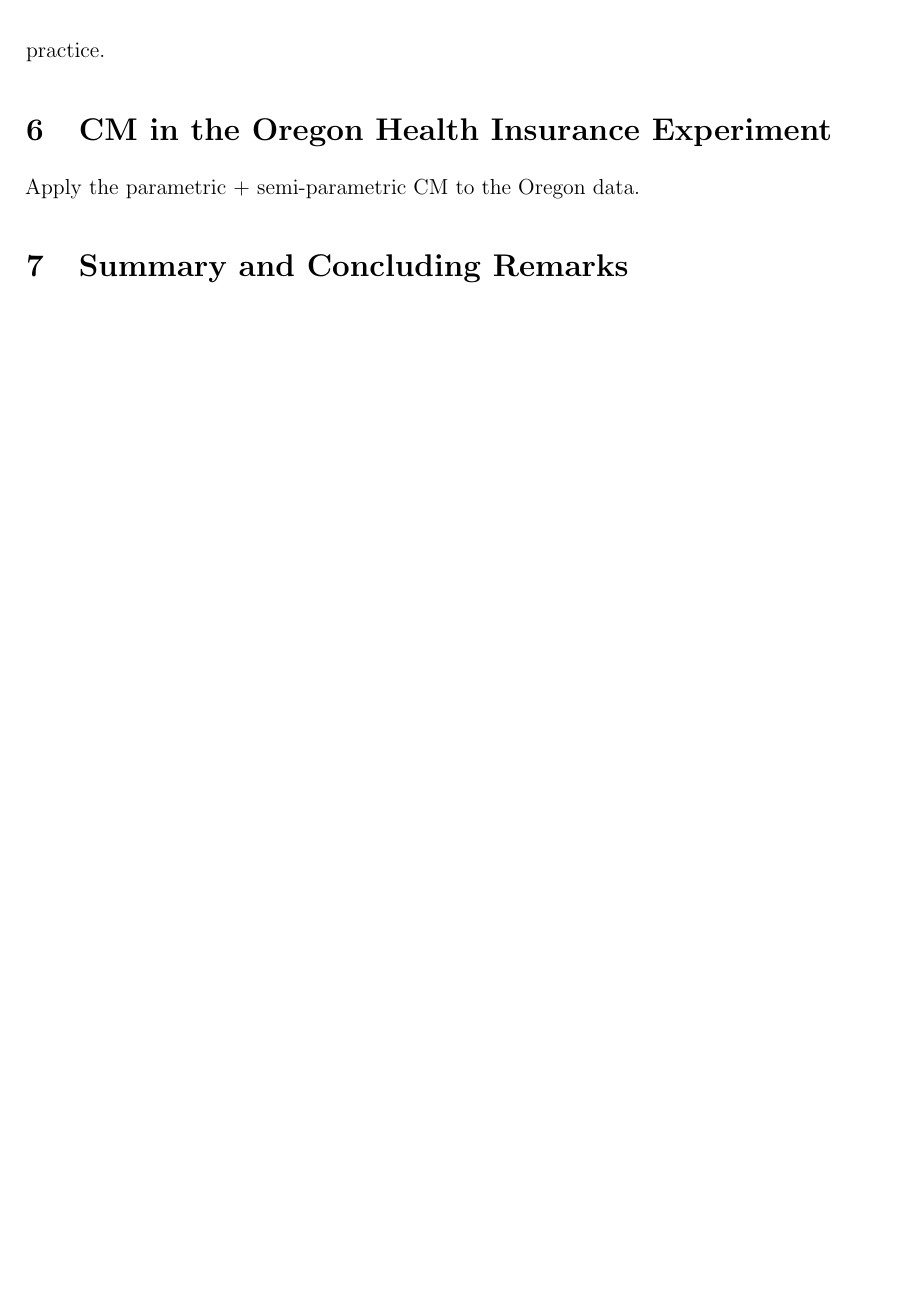
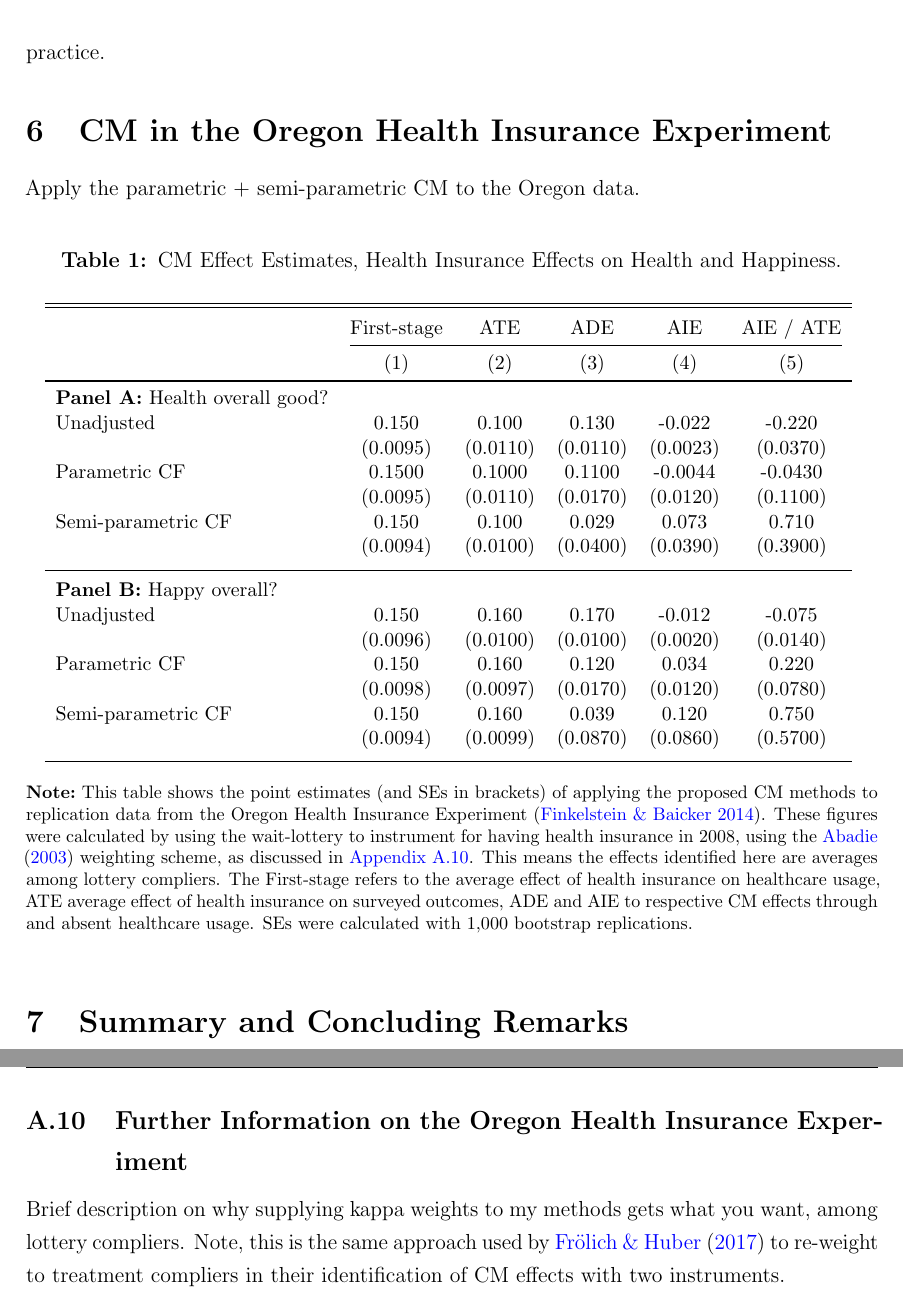
Before and after one commit to shoganhennessy/mediation-natural-experiment, a LaTeX paper (text/paper.tex, which reads text/sections/07-oregon.tex, text/sections/10-appendix.tex): part of page 28 of 47 before the commit and two parts of pages 28 and 48 of 48 after it, the two joined at a grey line, cut so that both start at the same text, the shorter picture padded with empty space. The pictures show the PDF file text/paper.pdf that the author committed with the source.

Commit message:
Simple LTeX table writing next.

```diff
--- a/text/sections/07-oregon.tex
+++ b/text/sections/07-oregon.tex
@@ -2,3 +2,34 @@
 \label{sec:oregon}
 
 Apply the parametric $+$ semi-parametric CM to the Oregon data.
+
+
+\begin{table}[!htbp]
+    \singlespacing
+    \centering
+    \small
+    \caption{CM Effect Estimates, Health Insurance Effects on Health and Happiness.}
+    \begin{tabular}{l c c c c c}
+        \\[-1.8ex]\hline \hline \\[-1.8ex]
+        & First-stage & ATE & ADE & AIE & AIE / ATE \\
+        \cmidrule(lr){2-6}
+        & (1) & (2) & (3) & (4) & (5) \\
+        \midrule
+        \multicolumn{1}{l}{\textbf{Panel A:} Health overall good?} \\
+        \input{sections/tables/cm-oregon-health.tex}
+        \\[-1.8ex]\hline \\[-1.8ex]
+        \multicolumn{1}{l}{\textbf{Panel B:} Happy overall?} \\
+        \input{sections/tables/cm-oregon-happy.tex}
+        \\[-1.8ex]\hline \\[-1.8ex]
+    \end{tabular}
+    \vspace{-0.125cm}
+    \label{tab:cm-oregon}
+    \justify
+    \footnotesize
+    \textbf{Note:}
+    This table shows the point estimates (and SEs in brackets) of applying the proposed CM methods to replication data from the Oregon Health Insurance Experiment \citep{icspr2014oregon}.
+    These figures were calculated by using the wait-lottery to instrument for having health insurance in 2008, using the \cite{abadie2003semiparametric} weighting scheme, as discussed in \aref{appendix:oregon}.
+    This means the effects identified here are averages among lottery compliers.
+    The First-stage refers to the average effect of health insurance on healthcare usage, ATE average effect of health insurance on surveyed outcomes, ADE and AIE to respective CM effects through and absent healthcare usage.
+    SEs were calculated with 1,000 bootstrap replications.
+\end{table}
--- a/text/sections/10-appendix.tex
+++ b/text/sections/10-appendix.tex
@@ -746,3 +746,9 @@ A number of statistical packages, for the R language \citep{R2023}, made the sim
     Shaded regions are the 95\% confidence intervals;
     orange are the OLS estimates, blue the control function approach.
 \end{figure}
+
+\subsection{Further Information on the Oregon Health Insurance Experiment}
+\label{appendix:oregon}
+
+Brief description on why supplying kappa weights to my methods gets what you want, among lottery compliers.
+Note, this is the same approach used by \cite{frolich2017direct} to re-weight to treatment compliers in their identification of CM effects with two instruments.
```
Also changed, not shown: text/sections/02-healthinsurance.tex (+2 -2 lines), text/paper.pdf, 1 other file.
